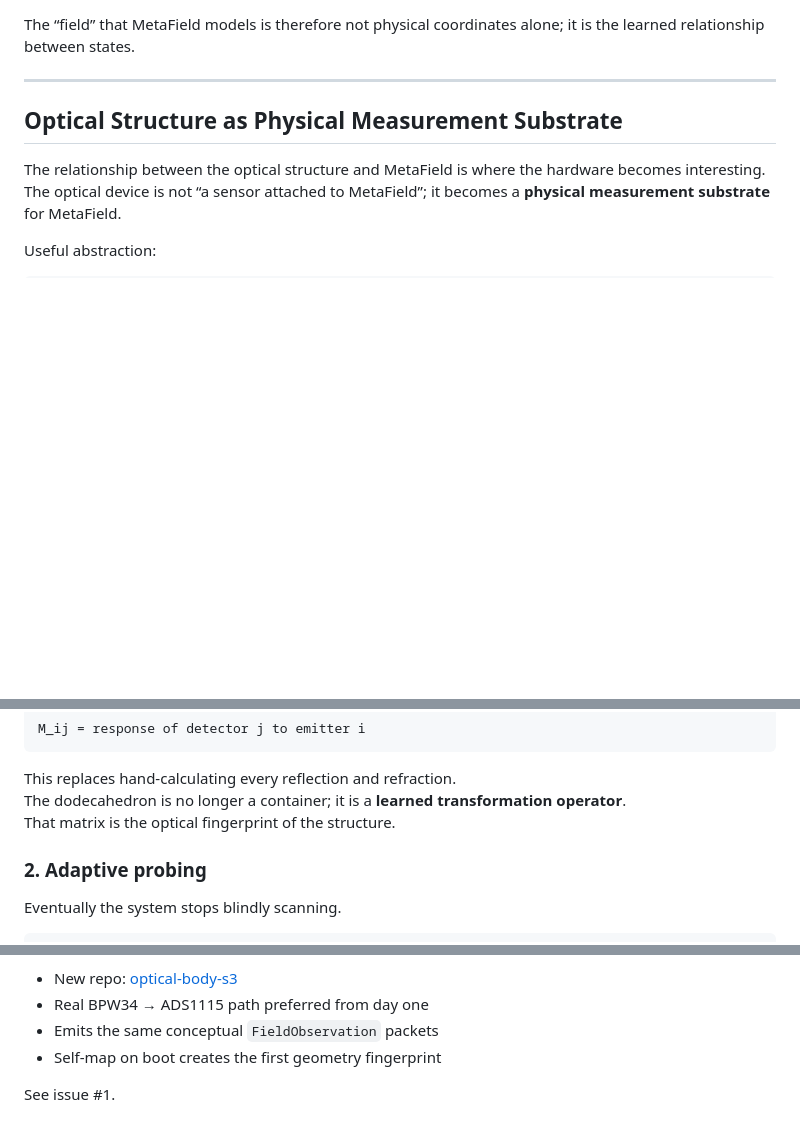
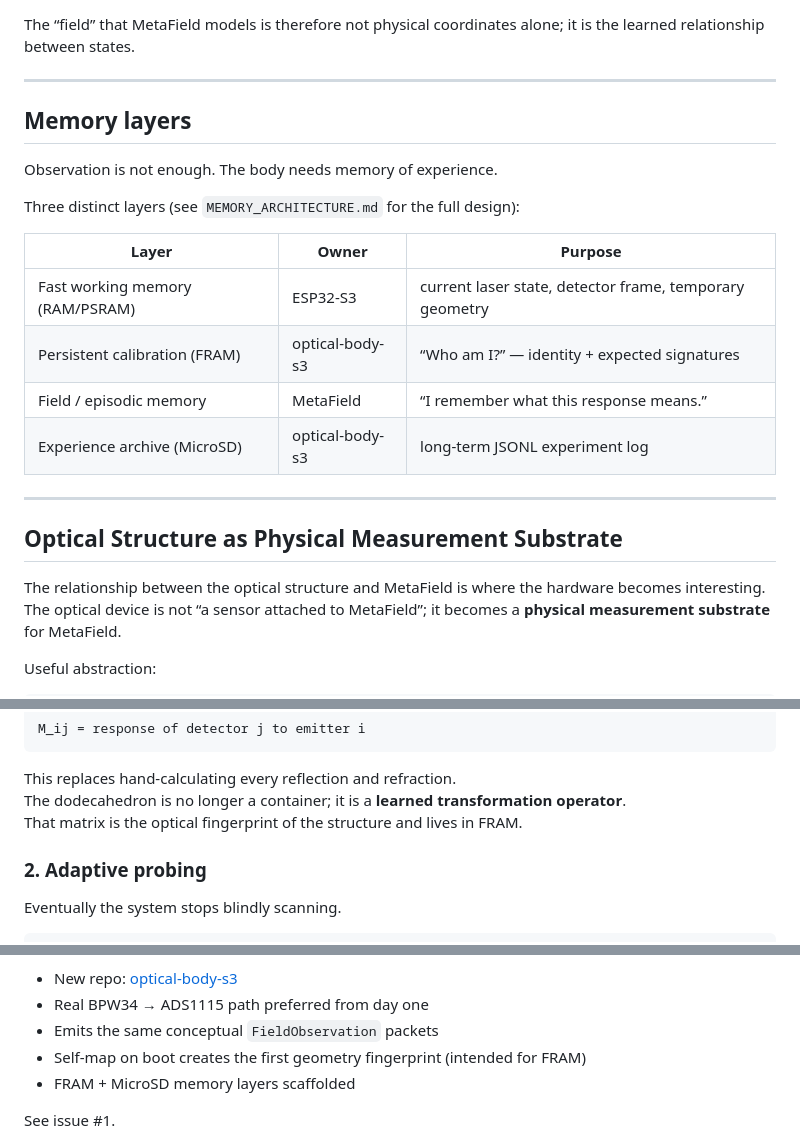
Before and after one commit to TheBabelDragon/metafield, a Markdown page: PHYSICAL_FIELD_SUBSTRATE.md, 3 parts joined by grey strips. GitHub-like rendering; blank space fills up the shorter version.

Commit message:
docs: link MEMORY_ARCHITECTURE.md from physical field substrate

```diff
--- a/PHYSICAL_FIELD_SUBSTRATE.md
+++ b/PHYSICAL_FIELD_SUBSTRATE.md
@@ -89,6 +89,21 @@ This keeps MetaField agnostic.
 A future ultrasonic node, WiFi CSI node, optical node, or the existing simulated lattice can all feed the **same conceptual interface**.
 
 The “field” that MetaField models is therefore not physical coordinates alone; it is the learned relationship between states.
+
+---
+
+## Memory layers
+
+Observation is not enough. The body needs memory of experience.
+
+Three distinct layers (see `MEMORY_ARCHITECTURE.md` for the full design):
+
+| Layer | Owner | Purpose |
+|-------|--------|--------|
+| Fast working memory (RAM/PSRAM) | ESP32-S3 | current laser state, detector frame, temporary geometry |
+| Persistent calibration (FRAM) | optical-body-s3 | “Who am I?” — identity + expected signatures |
+| Field / episodic memory | MetaField | “I remember what this response means.” |
+| Experience archive (MicroSD) | optical-body-s3 | long-term JSONL experiment log |
 
 ---
 
@@ -195,7 +210,7 @@ M_ij = response of detector j to emitter i
 
 This replaces hand-calculating every reflection and refraction.
 The dodecahedron is no longer a container; it is a **learned transformation operator**.
-That matrix is the optical fingerprint of the structure.
+That matrix is the optical fingerprint of the structure and lives in FRAM.
 
 ### 2. Adaptive probing
 
@@ -252,7 +267,8 @@ Firmware side (ESP32-S3 physical node):
 - New repo: [optical-body-s3](https://github.com/TheBabelDragon/optical-body-s3)
 - Real BPW34 → ADS1115 path preferred from day one
 - Emits the same conceptual `FieldObservation` packets
-- Self-map on boot creates the first geometry fingerprint
+- Self-map on boot creates the first geometry fingerprint (intended for FRAM)
+- FRAM + MicroSD memory layers scaffolded
 
 See issue #1.
 
```
Also changed, not shown: other parts of PHYSICAL_FIELD_SUBSTRATE.md (+2 -0 lines).
